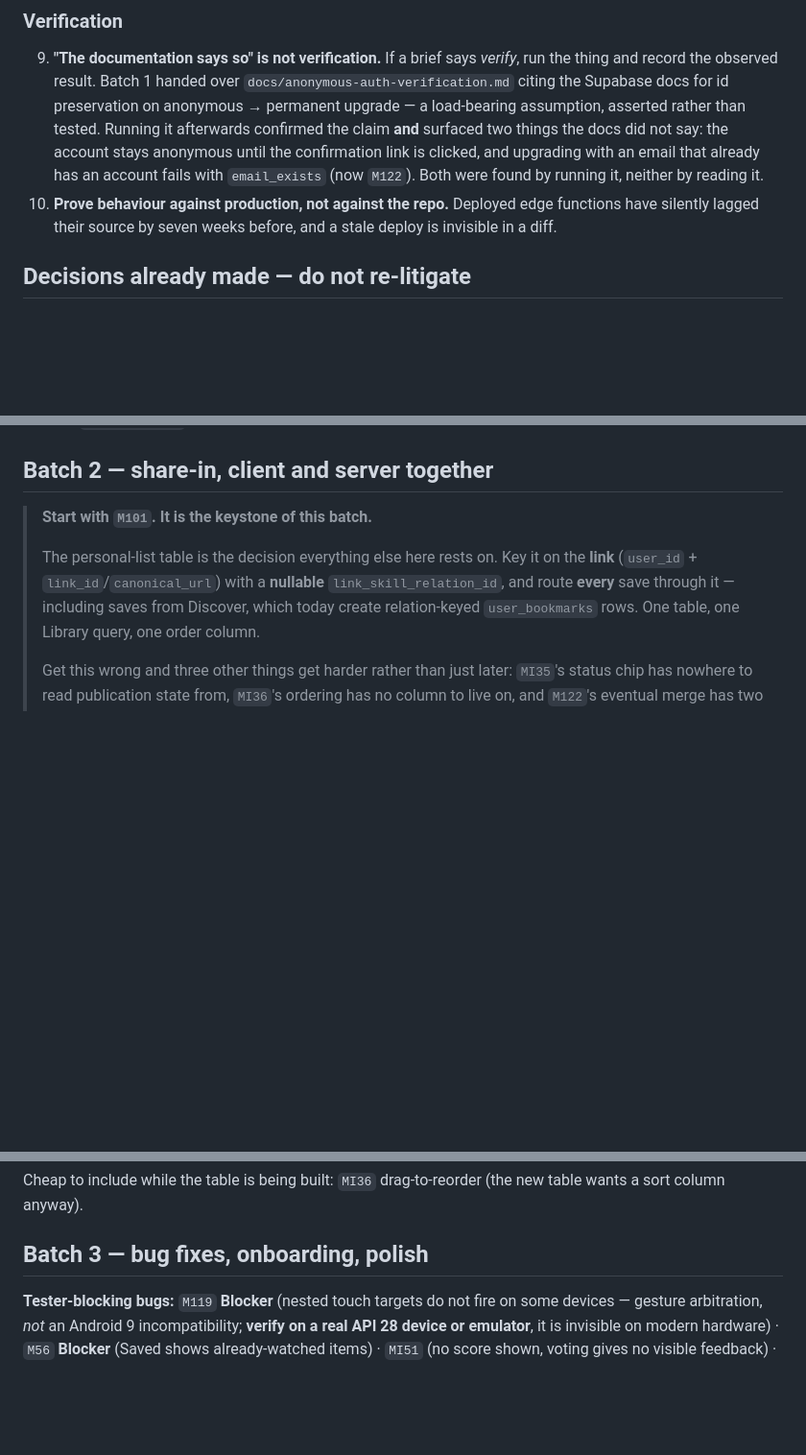
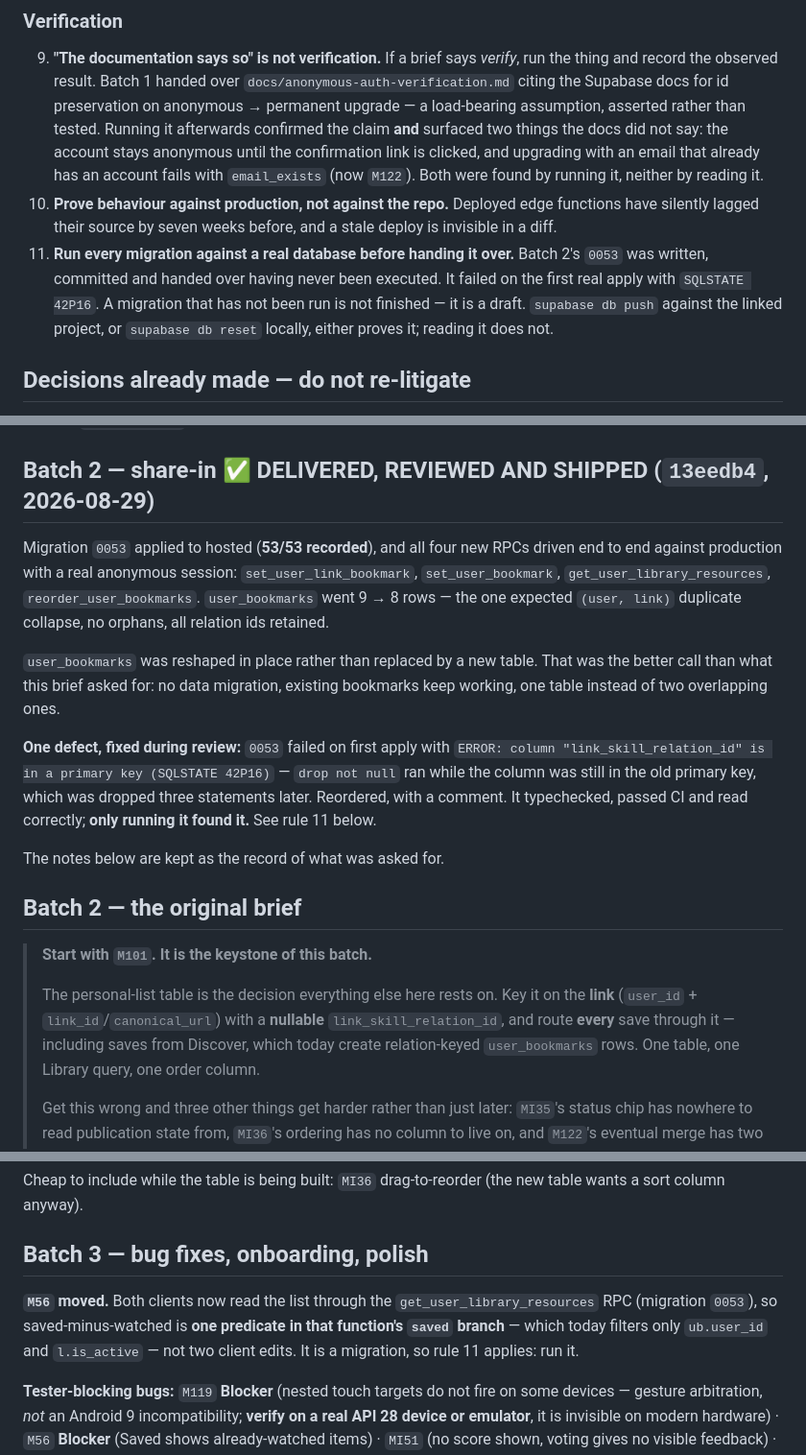
Before and after one commit to ihvou/skillsaggregator, a Markdown page: docs/codex-brief-closed-testing-release.md, 3 parts joined by grey strips. Shown at 96% size. Drawn GitHub-style; blank space fills up the shorter version.

Commit message:
Brief: mark batch 2 shipped, add rule 11, point batch 3 at M56's new home
Batch 2 is live (13eedb4). Recorded what it actually delivered, including that
reshaping user_bookmarks in place beat the new table this brief asked for.

Rule 11 comes from batch 2's one defect: 0053 was written, committed and handed
over having never been executed, and failed on first apply with SQLSTATE 42P16.
It typechecked, passed CI and read correctly — only running it found it. A
migration that has not been run is a draft.

Batch 3 now says where M56 actually lives: one predicate in the new library RPC
rather than two client changes, and it is a migration so rule 11 applies.

Co-Authored-By: Claude Opus 5 <noreply@anthropic.com>

```diff
--- a/docs/codex-brief-closed-testing-release.md
+++ b/docs/codex-brief-closed-testing-release.md
@@ -73,6 +73,11 @@ These are not style preferences. Each one has already cost real time on this pro
    with `email_exists` (now `M122`). Both were found by running it, neither by reading it.
 10. **Prove behaviour against production, not against the repo.** Deployed edge functions have
     silently lagged their source by seven weeks before, and a stale deploy is invisible in a diff.
+11. **Run every migration against a real database before handing it over.** Batch 2's `0053` was
+    written, committed and handed over having never been executed. It failed on the first real
+    apply with `SQLSTATE 42P16`. A migration that has not been run is not finished — it is a
+    draft. `supabase db push` against the linked project, or `supabase db reset` locally, either
+    proves it; reading it does not.
 
 ## Decisions already made — do not re-litigate
 
@@ -117,7 +122,26 @@ needs redoing — the notes below are kept only as the record of what was asked
 - `M109` — re-scoped to almost nothing: anonymous rows *are* the install signal. Drop the
   `app_installs` table, the `track-install` function and the MMKV id.
 
-## Batch 2 — share-in, client and server together
+## Batch 2 — share-in ✅ DELIVERED, REVIEWED AND SHIPPED (`13eedb4`, 2026-08-29)
+
+Migration `0053` applied to hosted (**53/53 recorded**), and all four new RPCs driven end to end
+against production with a real anonymous session: `set_user_link_bookmark`, `set_user_bookmark`,
+`get_user_library_resources`, `reorder_user_bookmarks`. `user_bookmarks` went 9 → 8 rows — the one
+expected `(user, link)` duplicate collapse, no orphans, all relation ids retained.
+
+`user_bookmarks` was reshaped in place rather than replaced by a new table. That was the better
+call than what this brief asked for: no data migration, existing bookmarks keep working, one table
+instead of two overlapping ones.
+
+**One defect, fixed during review:** `0053` failed on first apply with
+`ERROR: column "link_skill_relation_id" is in a primary key (SQLSTATE 42P16)` — `drop not null`
+ran while the column was still in the old primary key, which was dropped three statements later.
+Reordered, with a comment. It typechecked, passed CI and read correctly; **only running it found
+it.** See rule 11 below.
+
+The notes below are kept as the record of what was asked for.
+
+## Batch 2 — the original brief
 
 > **Start with `M101`. It is the keystone of this batch.**
 >
@@ -154,6 +178,8 @@ Cheap to include while the table is being built: `MI36` drag-to-reorder (the new
 sort column anyway).
 
 ## Batch 3 — bug fixes, onboarding, polish
+
+**`M56` moved.** Both clients now read the list through the `get_user_library_resources` RPC (migration `0053`), so saved-minus-watched is **one predicate in that function's `saved` branch** — which today filters only `ub.user_id` and `l.is_active` — not two client edits. It is a migration, so rule 11 applies: run it.
 
 **Tester-blocking bugs:** `M119` **Blocker** (nested touch targets do not fire on some devices —
 gesture arbitration, *not* an Android 9 incompatibility; **verify on a real API 28 device or
```
